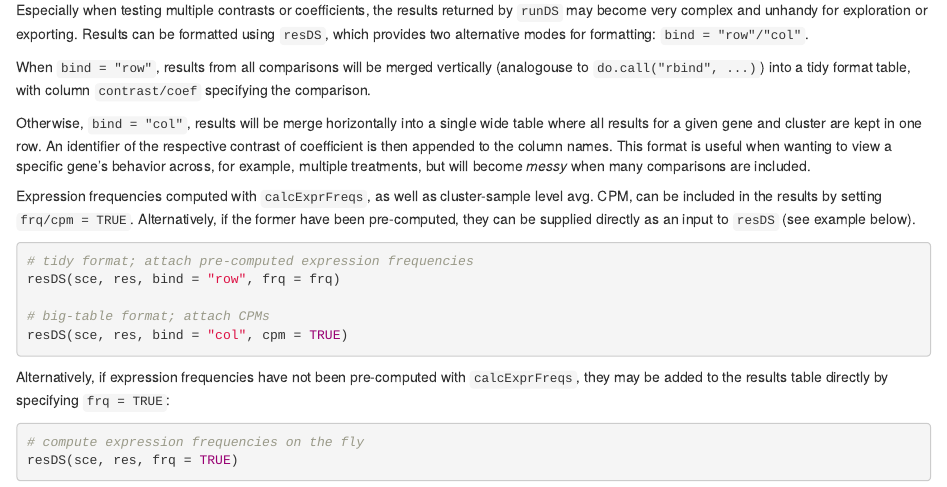
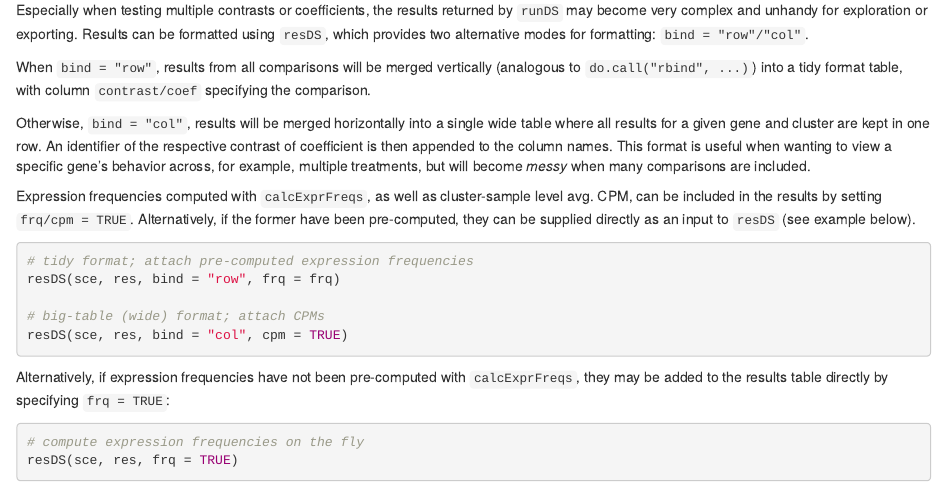
Before and after one commit to HelenaLC/muscat, an R Markdown document (vignettes/vignette.Rmd): the page in a window 1100 px wide, from 10960 px down. Rendered offline with R 4.5, knitr and Pandoc, with nearby package versions; drawn as R Markdown's standard HTML page in place of the format the file asks for; some code elsewhere in the file could not run offline; a font, style sheet, LaTeX package, included part or bibliography that could not be used is replaced or left out; common packages that the code uses without loading them are loaded.

Commit message:
Fixed Results section

````diff
--- a/vignettes/vignette.Rmd
+++ b/vignettes/vignette.Rmd
@@ -402,9 +402,9 @@ data.frame("#DS" = n_de, "%DS" = p_de, check.names = FALSE)
 
 Especially when testing multiple contrasts or coefficients, the results returned by `runDS` may become very complex and unhandy for exploration or exporting. Results can be formatted using `resDS`, which provides two alternative modes for formatting: `bind = "row"/"col"`.
 
-When `bind = "row"`, results from all comparisons will be merged vertically (analogouse to `do.call("rbind", ...)`) into a tidy format table, with column `contrast/coef` specifying the comparison.
+When `bind = "row"`, results from all comparisons will be merged vertically (analogous to `do.call("rbind", ...)`) into a tidy format table, with column `contrast/coef` specifying the comparison.
 
-Otherwise, `bind = "col"`, results will be merge horizontally into a single wide table where all results for a given gene and cluster are kept in one row. An identifier of the respective contrast of coefficient is then appended to the column names. This format is useful when wanting to view a specific gene's behavior across, for example, multiple treatments, but will become *messy* when many comparisons are included.
+Otherwise, `bind = "col"`, results will be merged horizontally into a single wide table where all results for a given gene and cluster are kept in one row. An identifier of the respective contrast of coefficient is then appended to the column names. This format is useful when wanting to view a specific gene's behavior across, for example, multiple treatments, but will become *messy* when many comparisons are included.
 
 Expression frequencies computed with `calcExprFreqs`, as well as cluster-sample level avg. CPM, can be included in the results by setting `frq/cpm = TRUE`. Alternatively, if the former have been pre-computed, they can be supplied directly as an input to `resDS` (see example below).
 
@@ -412,7 +412,7 @@ Expression frequencies computed with `calcExprFreqs`, as well as cluster-sample
 # tidy format; attach pre-computed expression frequencies
 resDS(sce, res, bind = "row", frq = frq)
 
-# big-table format; attach CPMs
+# big-table (wide) format; attach CPMs
 resDS(sce, res, bind = "col", cpm = TRUE)
 ```
 
````
